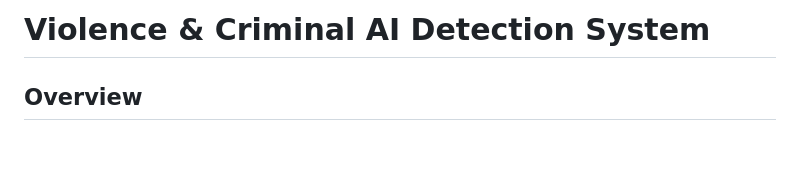
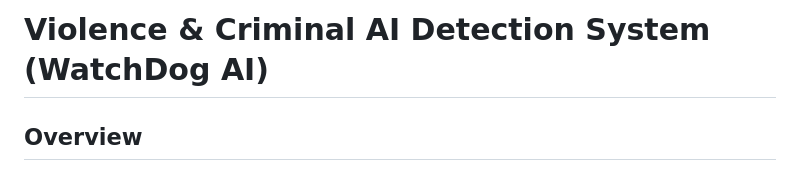
Before and after one commit to hisanusman/Violent-activities-detection-and-scene-understanding, a Markdown page: README.md, the part around the change. Drawn GitHub-style; blank space fills up the shorter version.

```diff
--- a/README.md
+++ b/README.md
@@ -1,4 +1,4 @@
-# Violence & Criminal AI Detection System
+# Violence & Criminal AI Detection System (WatchDog AI)
 
 ## Overview
 This repository contains the implementation of an advanced crime and violence detection system utilizing deep learning techniques. The system is designed to analyze CCTV footage, detect violent activities, recognize criminals, bookmark frames for forensic analysis, and generate AI based reports when critical incidents occur.
```
